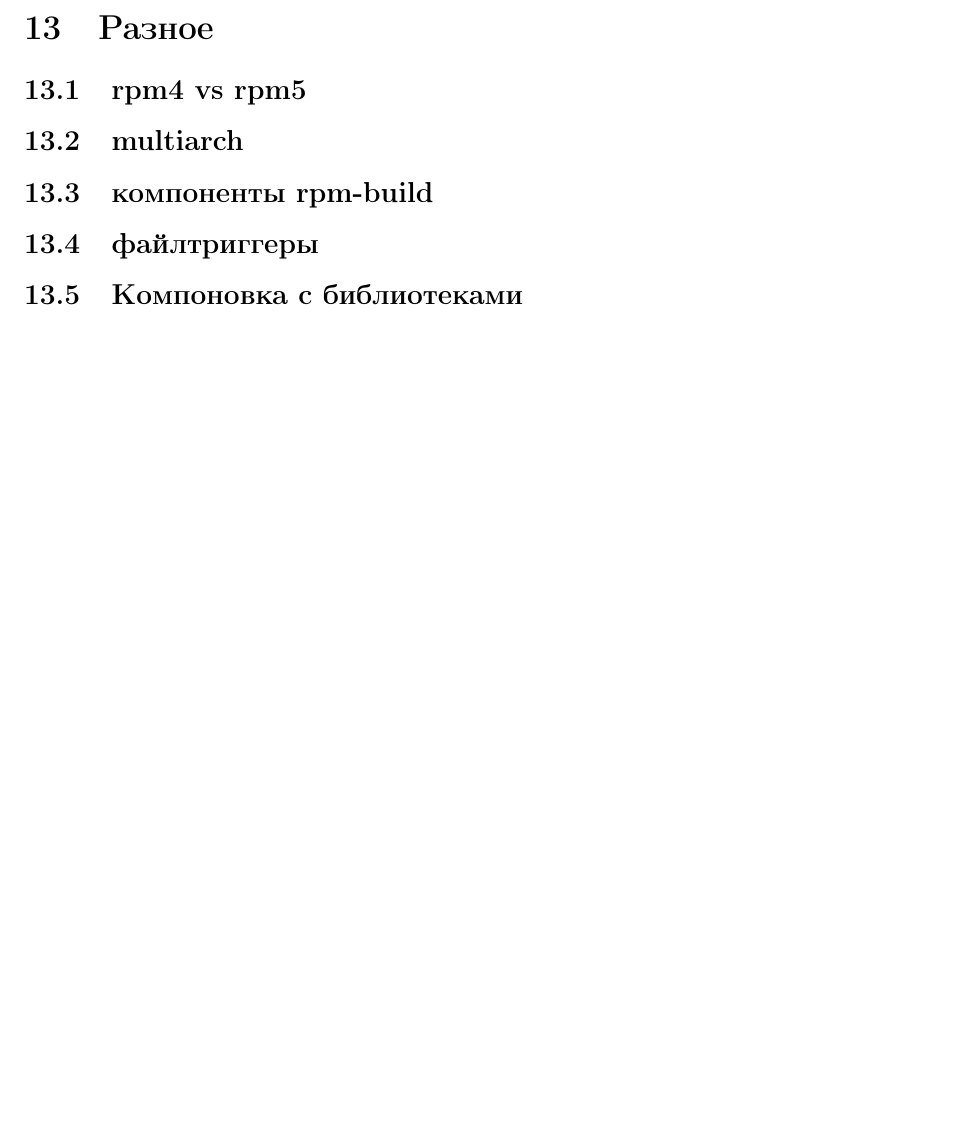
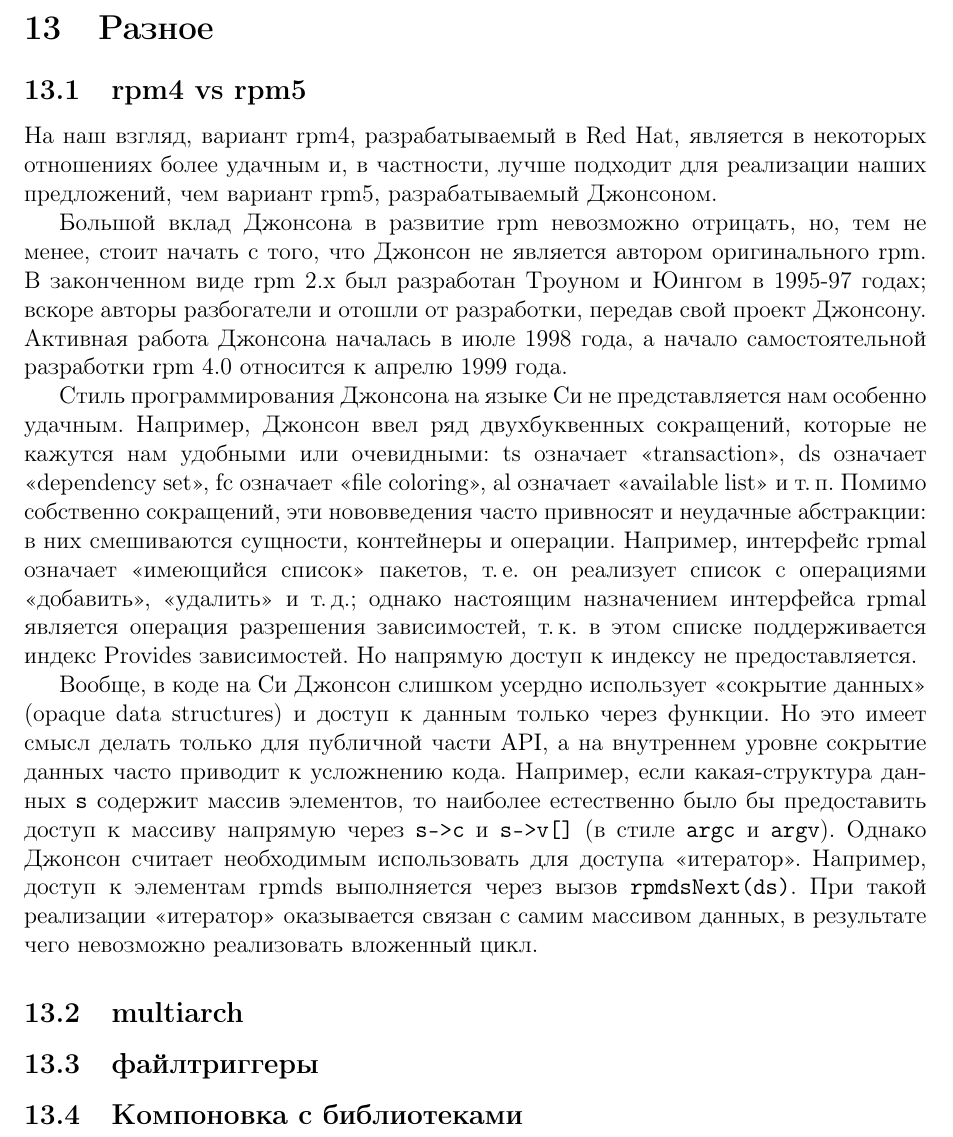
Before and after one commit to svpv/rpm-proposal, a LaTeX document (rpm-proposal.tex): part of page 47 of 47, cut so that both start at the same text, the shorter picture padded with empty space. Compiled offline with pdfLaTeX.

Commit message:
rpm5 coding issues

```diff
--- a/rpm-proposal.tex
+++ b/rpm-proposal.tex
@@ -1806,10 +1806,31 @@
 \section{Разное}
 
 \subsection{rpm4 vs rpm5}
+На наш взгляд, вариант rpm4, разрабатываемый в Red Hat, является в некоторых отношениях более удачным и, в частности,
+лучше подходит для реализации наших предложений, чем вариант rpm5, разрабатываемый Джонсоном.
+
+Большой вклад Джонсона в развитие rpm невозможно отрицать, но, тем не менее, стоит начать с того, что Джонсон
+не является автором оригинального rpm.  В законченном виде rpm 2.x был разработан Троуном и Юингом в 1995-97 годах;
+вскоре авторы разбогатели и отошли от разработки, передав свой проект Джонсону.  Активная работа Джонсона началась
+в июле 1998 года, а начало самостоятельной разработки rpm 4.0 относится к апрелю 1999 года.
+
+Стиль программирования Джонсона на языке Си не представляется нам особенно удачным.  Например, Джонсон ввел ряд
+двухбуквенных сокращений, которые не кажутся нам удобными или очевидными: ts означает <<transaction>>, ds означает <<dependency set>>,
+fc означает <<file coloring>>, al означает <<available list>> и т.\,п.  Помимо собственно сокращений, эти нововведения часто
+привносят и неудачные абстракции: в них смешиваются сущности, контейнеры и операции.  Например, интерфейс rpmal означает
+<<имеющийся список>> пакетов, т.\,е. он реализует список с операциями <<добавить>>, <<удалить>> и т.\,д.; однако настоящим назначением
+интерфейса rpmal является операция разрешения зависимостей, т.\,к. в этом списке поддерживается индекс Provides зависимостей.
+Но напрямую доступ к индексу не предоставляется.
+
+Вообще, в коде на Си Джонсон слишком усердно использует <<сокрытие данных>> (opaque data structures) и доступ к данным
+только через функции.  Но это имеет смысл делать только для публичной части API, а на внутреннем уровне сокрытие данных
+часто приводит к усложнению кода.  Например, если какая-структура данных \verb|s| содержит массив элементов, то наиболее
+естественно было бы предоставить доступ к массиву напрямую через \verb|s->c| и \verb|s->v[]| (в стиле \verb|argc| и \verb|argv|).
+Однако Джонсон считает необходимым использовать для доступа <<итератор>>.  Например, доступ к элементам rpmds выполняется
+через вызов \verb|rpmdsNext(ds)|.  При такой реализации <<итератор>> оказывается связан с самим массивом данных, в результате
+чего невозможно реализовать вложенный цикл.
 
 \subsection{multiarch}
-
-\subsection{компоненты rpm-build}
 
 \subsection{файлтриггеры}
 \label{filetriggers}
```
